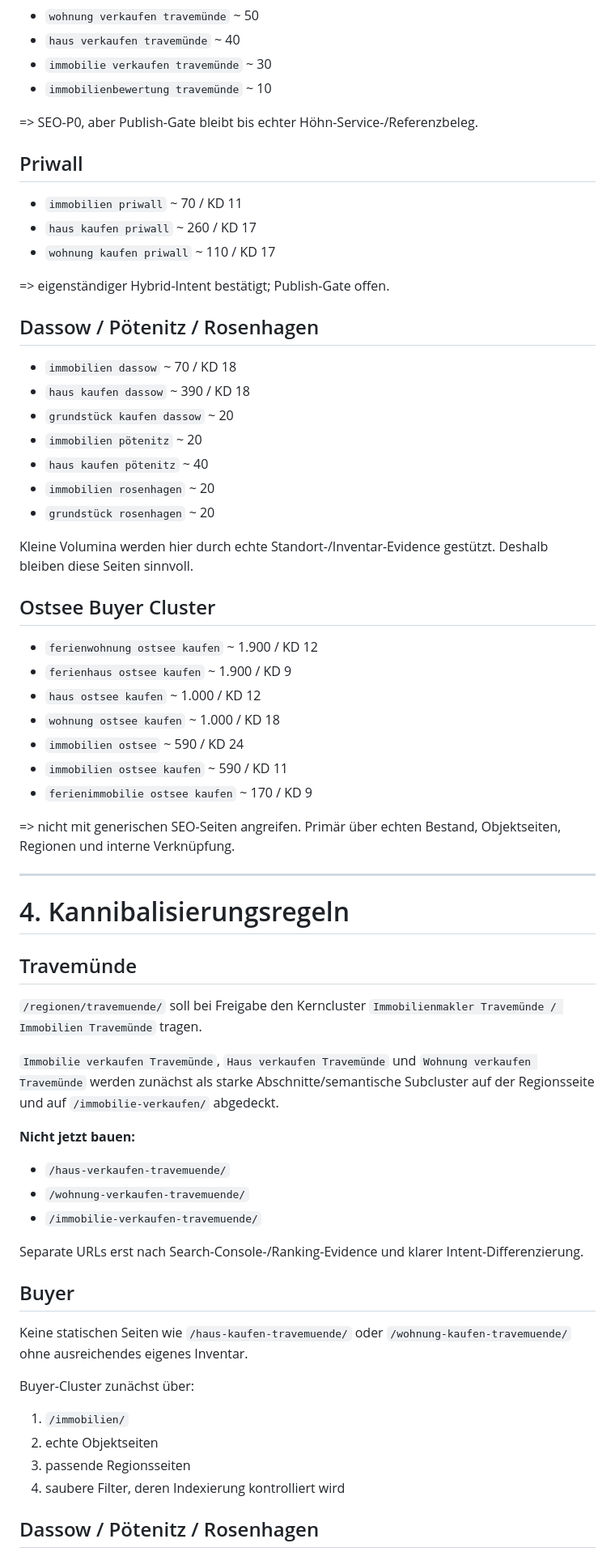
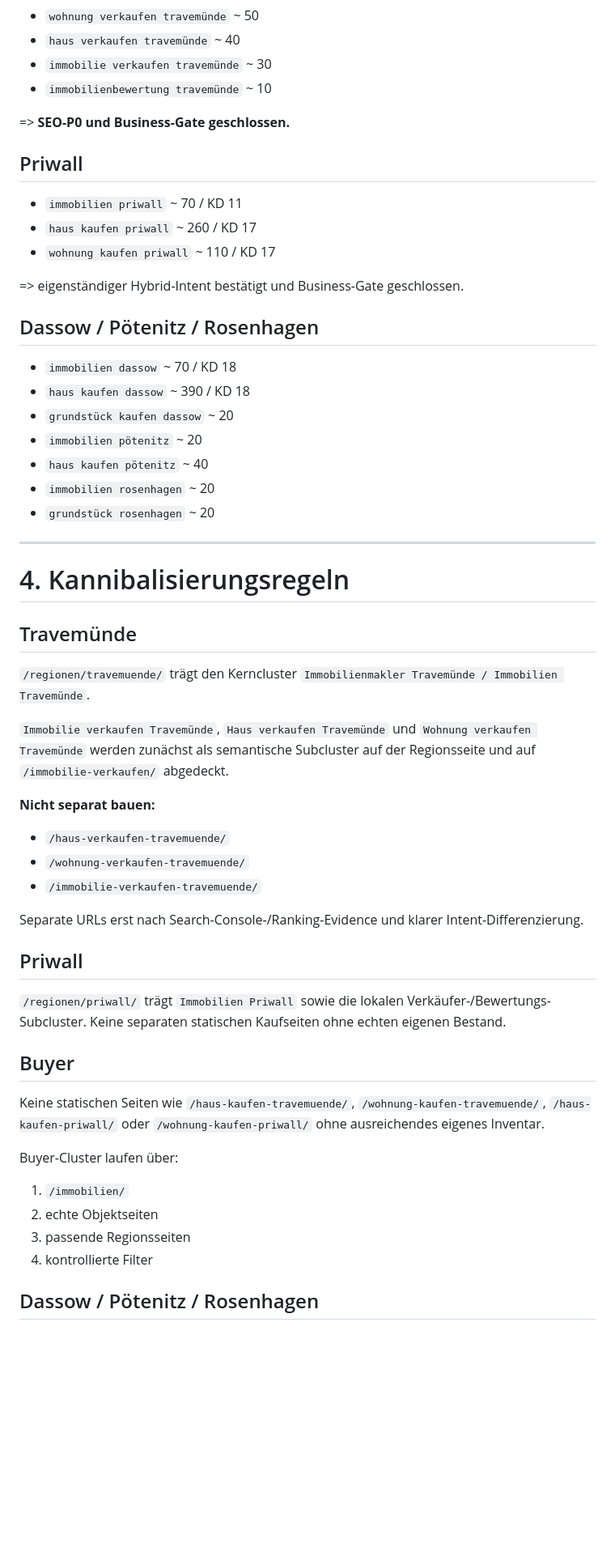
Before and after one commit to DatenpflegeNordHL/immo-hoehn.de, a Markdown page: FINAL-KEYWORD-TO-URL-MAP-2026-09-09.md, the part around one of its changes. Shown at 81% size. GitHub-like rendering; blank space fills up the shorter version.

```diff
--- a/FINAL-KEYWORD-TO-URL-MAP-2026-09-09.md
+++ b/FINAL-KEYWORD-TO-URL-MAP-2026-09-09.md
@@ -102,7 +100,7 @@ Semrush DE, 2026-09-09:
 - `immobilie verkaufen travemünde` ~ 30
 - `immobilienbewertung travemünde` ~ 10
 
-=> SEO-P0, aber Publish-Gate bleibt bis echter Höhn-Service-/Referenzbeleg.
+=> **SEO-P0 und Business-Gate geschlossen.**
 
 ## Priwall
 
@@ -110,7 +108,7 @@ Semrush DE, 2026-09-09:
 - `haus kaufen priwall` ~ 260 / KD 17
 - `wohnung kaufen priwall` ~ 110 / KD 17
 
-=> eigenständiger Hybrid-Intent bestätigt; Publish-Gate offen.
+=> eigenständiger Hybrid-Intent bestätigt und Business-Gate geschlossen.
 
 ## Dassow / Pötenitz / Rosenhagen
 
@@ -122,31 +120,17 @@ Semrush DE, 2026-09-09:
 - `immobilien rosenhagen` ~ 20
 - `grundstück rosenhagen` ~ 20
 
-Kleine Volumina werden hier durch echte Standort-/Inventar-Evidence gestützt. Deshalb bleiben diese Seiten sinnvoll.
-
-## Ostsee Buyer Cluster
-
-- `ferienwohnung ostsee kaufen` ~ 1.900 / KD 12
-- `ferienhaus ostsee kaufen` ~ 1.900 / KD 9
-- `haus ostsee kaufen` ~ 1.000 / KD 12
-- `wohnung ostsee kaufen` ~ 1.000 / KD 18
-- `immobilien ostsee` ~ 590 / KD 24
-- `immobilien ostsee kaufen` ~ 590 / KD 11
-- `ferienimmobilie ostsee kaufen` ~ 170 / KD 9
-
-=> nicht mit generischen SEO-Seiten angreifen. Primär über echten Bestand, Objektseiten, Regionen und interne Verknüpfung.
-
 ---
 
 # 4. Kannibalisierungsregeln
 
 ## Travemünde
 
-`/regionen/travemuende/` soll bei Freigabe den Kerncluster `Immobilienmakler Travemünde / Immobilien Travemünde` tragen.
+`/regionen/travemuende/` trägt den Kerncluster `Immobilienmakler Travemünde / Immobilien Travemünde`.
 
-`Immobilie verkaufen Travemünde`, `Haus verkaufen Travemünde` und `Wohnung verkaufen Travemünde` werden zunächst als starke Abschnitte/semantische Subcluster auf der Regionsseite und auf `/immobilie-verkaufen/` abgedeckt.
+`Immobilie verkaufen Travemünde`, `Haus verkaufen Travemünde` und `Wohnung verkaufen Travemünde` werden zunächst als semantische Subcluster auf der Regionsseite und auf `/immobilie-verkaufen/` abgedeckt.
 
-**Nicht jetzt bauen:**
+**Nicht separat bauen:**
 
 - `/haus-verkaufen-travemuende/`
 - `/wohnung-verkaufen-travemuende/`
@@ -154,15 +138,19 @@ Kleine Volumina werden hier durch echte Standort-/Inventar-Evidence gestützt. D
 
 Separate URLs erst nach Search-Console-/Ranking-Evidence und klarer Intent-Differenzierung.
 
+## Priwall
+
+`/regionen/priwall/` trägt `Immobilien Priwall` sowie die lokalen Verkäufer-/Bewertungs-Subcluster. Keine separaten statischen Kaufseiten ohne echten eigenen Bestand.
+
 ## Buyer
 
-Keine statischen Seiten wie `/haus-kaufen-travemuende/` oder `/wohnung-kaufen-travemuende/` ohne ausreichendes eigenes Inventar.
+Keine statischen Seiten wie `/haus-kaufen-travemuende/`, `/wohnung-kaufen-travemuende/`, `/haus-kaufen-priwall/` oder `/wohnung-kaufen-priwall/` ohne ausreichendes eigenes Inventar.
 
-Buyer-Cluster zunächst über:
+Buyer-Cluster laufen über:
 
 1. `/immobilien/`
 2. echte Objektseiten
 3. passende Regionsseiten
-4. saubere Filter, deren Indexierung kontrolliert wird
+4. kontrollierte Filter
 
 ## Dassow / Pötenitz / Rosenhagen
```
Also changed, not shown: other parts of FINAL-KEYWORD-TO-URL-MAP-2026-09-09.md (+64 -72 lines).
